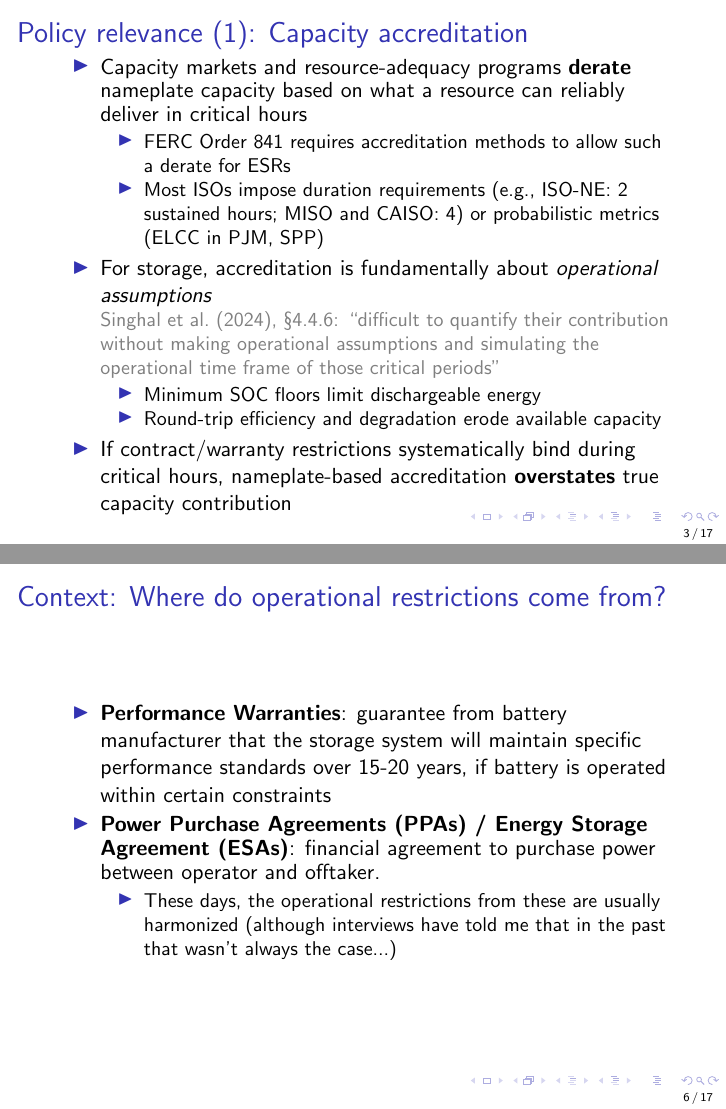
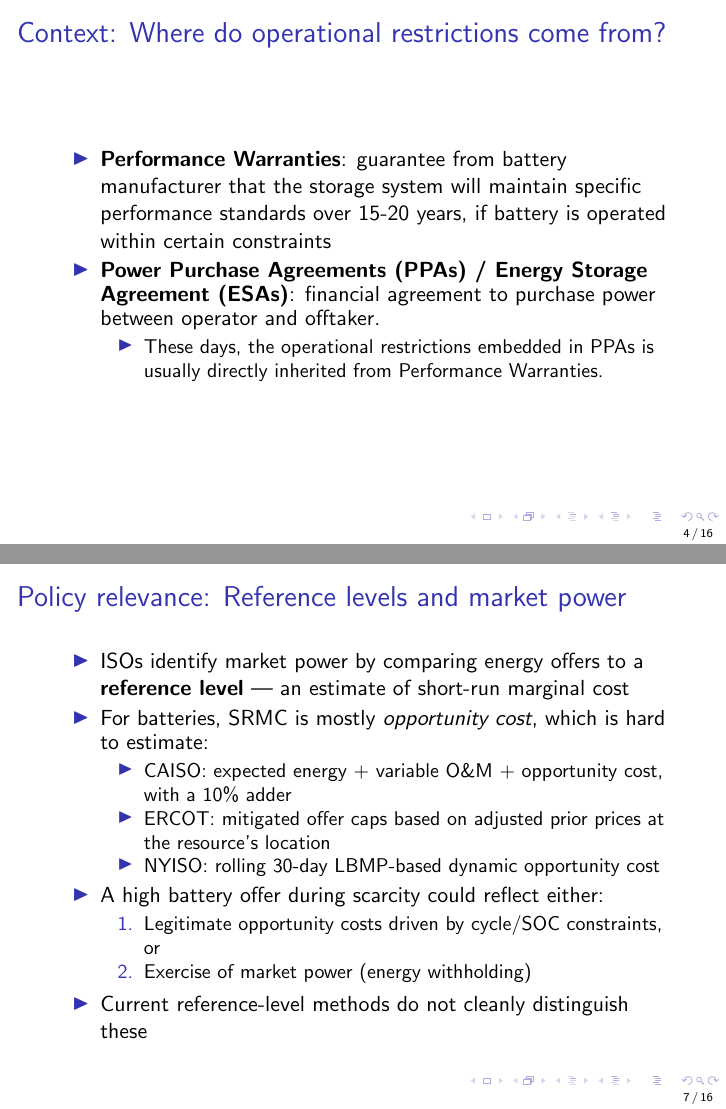
Before and after one commit to juliapark628/battery_warranties, LaTeX slides (reports/code/slides/2026-04-23_IO_workshop.tex): pages 7 and 11 of 22 before the commit and pages 6 and 10 of 19 after it, joined at a grey line. Compiled offline with pdfLaTeX.

Commit message:
Edited motivation slide

```diff
--- a/reports/code/slides/2026-04-23_IO_workshop.tex
+++ b/reports/code/slides/2026-04-23_IO_workshop.tex
@@ -39,21 +39,3 @@
 \end{frame}
 
 
-\begin{frame}{Policy relevance (1): Capacity accreditation}
-\begin{itemize}
-    \item Capacity markets and resource-adequacy programs \textbf{derate} nameplate capacity based on what a resource can reliably deliver in critical hours
-    \begin{itemize}
-        \item FERC Order 841 requires accreditation methods to allow such a derate for ESRs
-        \item Most ISOs impose duration requirements (e.g., ISO-NE: 2 sustained hours; MISO and CAISO: 4) or probabilistic metrics (ELCC in PJM, SPP)
-    \end{itemize}
-    \pause
-    \item For storage, accreditation is fundamentally about \textit{operational assumptions} \\
-    \textcolor{gray}{\small Singhal et al.\ (2024), \S4.4.6: ``difficult to quantify their contribution without making operational assumptions and simulating the operational time frame of those critical periods''}
-    \begin{itemize}
-        \item Minimum SOC floors limit dischargeable energy
-        \item Round-trip efficiency and degradation erode available capacity
-    \end{itemize}
-    \pause
-    \item If contract/warranty restrictions systematically bind during critical hours, nameplate-based accreditation \textbf{overstates} true capacity contribution
-\end{itemize}
-\end{frame}
@@ -70 +41,0 @@
-        \textcolor{gray}{\small (Singhal et al.\ 2024, \S4.4.4)}
@@ -98,7 +57,7 @@
     \item \textbf{Performance Warranties}: guarantee from battery manufacturer that the storage system will maintain specific performance standards over 15-20 years, if battery is operated within certain constraints
     \item \textbf{Power Purchase Agreements (PPAs) / Energy Storage Agreement (ESAs)}: financial agreement to purchase power between operator and offtaker.
     \begin{itemize}
-        \item These days, the operational restrictions from these are usually harmonized (although interviews have told me that in the past that wasn't always the case...)
+        \item These days, the operational restrictions embedded in PPAs is usually directly inherited from Performance Warranties.
     \end{itemize}
 \end{itemize}
 \end{frame}
@@ -126,6 +85,27 @@ Reasons for change:
 \end{itemize}
 \end{frame}
 
+\begin{frame}{Policy relevance: Reference levels and market power}
+\begin{itemize}
+    \item ISOs identify market power by comparing energy offers to a \textbf{reference level} --- an estimate of short-run marginal cost
+    \item For batteries, SRMC is mostly \textit{opportunity cost}, which is hard to estimate:
+    \begin{itemize}
+        \item CAISO: expected energy + variable O\&M + opportunity cost, with a 10\% adder
+        \item ERCOT: mitigated offer caps based on adjusted prior prices at the resource's location
+        \item NYISO: rolling 30-day LBMP-based dynamic opportunity cost
+    \end{itemize}
+    \pause
+    \item A high battery offer during scarcity could reflect either:
+    \begin{enumerate}
+        \item Legitimate opportunity costs driven by cycle/SOC constraints, or
+        \item Exercise of market power (energy withholding)
+    \end{enumerate}
+    \item Current reference-level methods do not cleanly distinguish these
+
+\end{itemize}
+\end{frame}
+
+
 \section{Literature Review and Positioning}
 
 \begin{frame}{Literature and Contribution}
```
Also changed, not shown: reports/code/slides/2026-04-23_IO_workshop.tex (39 more changed lines).
